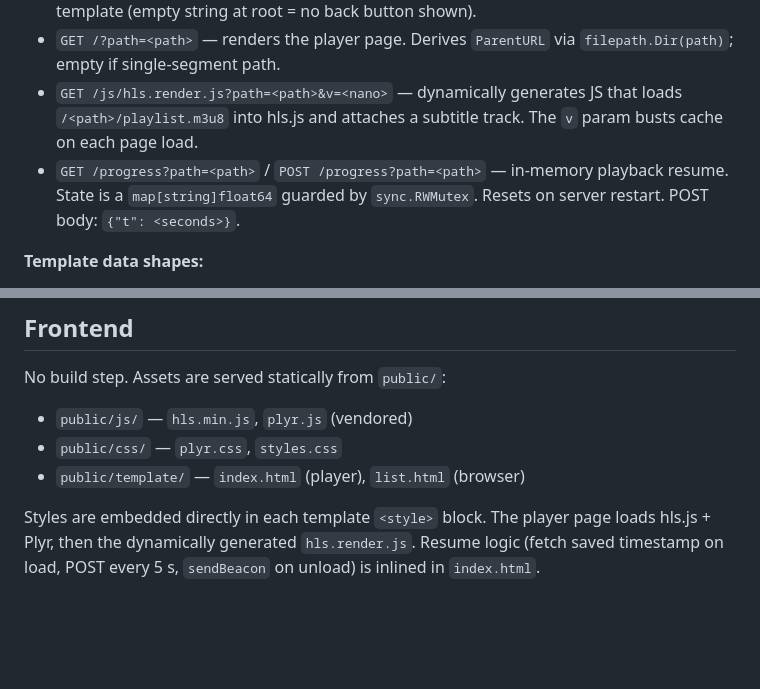
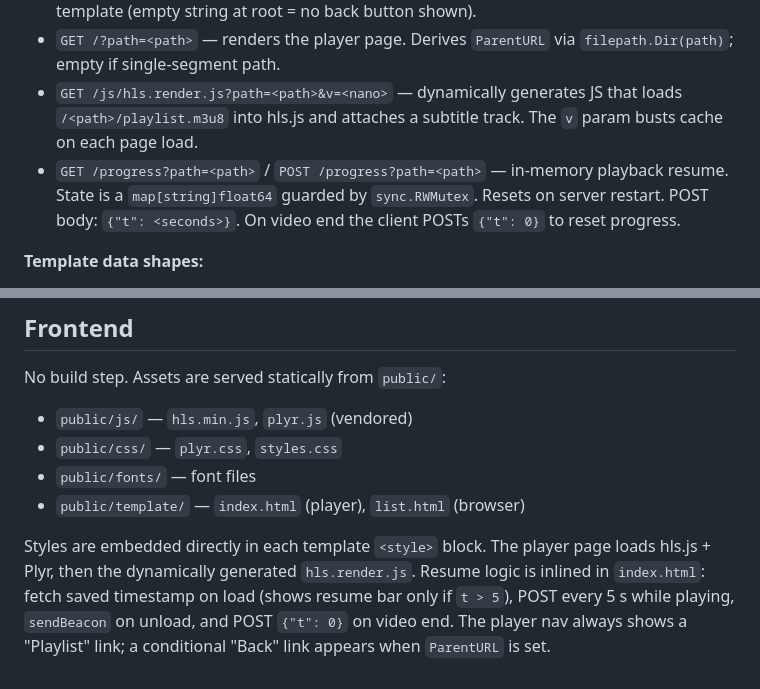
Before and after one commit to imkk000/go-hls-streaming-server, a Markdown page: CLAUDE.md, 2 parts joined by grey strips. GitHub-like rendering; blank space fills up the shorter version.

```diff
--- a/CLAUDE.md
+++ b/CLAUDE.md
@@ -31,7 +31,7 @@ Everything lives in `main.go` (single file). The server uses Echo with Basic Aut
 - `GET /playlist[?s=<path>]` — reads `segments/<path>` directory; for each subdirectory checks whether `playlist.m3u8` exists inside it. If yes → card links to `/?path=<subpath>` (player). If no → card links to `/playlist?s=<subpath>` (deeper browse). Passes `ParentURL` to template (empty string at root = no back button shown).
 - `GET /?path=<path>` — renders the player page. Derives `ParentURL` via `filepath.Dir(path)`; empty if single-segment path.
 - `GET /js/hls.render.js?path=<path>&v=<nano>` — dynamically generates JS that loads `/<path>/playlist.m3u8` into hls.js and attaches a subtitle track. The `v` param busts cache on each page load.
-- `GET /progress?path=<path>` / `POST /progress?path=<path>` — in-memory playback resume. State is a `map[string]float64` guarded by `sync.RWMutex`. Resets on server restart. POST body: `{"t": <seconds>}`.
+- `GET /progress?path=<path>` / `POST /progress?path=<path>` — in-memory playback resume. State is a `map[string]float64` guarded by `sync.RWMutex`. Resets on server restart. POST body: `{"t": <seconds>}`. On video end the client POSTs `{"t": 0}` to reset progress.
 
 **Template data shapes:**
 
@@ -55,6 +55,7 @@ The server detects playable directories solely by the presence of `playlist.m3u8
 No build step. Assets are served statically from `public/`:
 - `public/js/` — `hls.min.js`, `plyr.js` (vendored)
 - `public/css/` — `plyr.css`, `styles.css`
+- `public/fonts/` — font files
 - `public/template/` — `index.html` (player), `list.html` (browser)
 
-Styles are embedded directly in each template `<style>` block. The player page loads hls.js + Plyr, then the dynamically generated `hls.render.js`. Resume logic (fetch saved timestamp on load, POST every 5 s, `sendBeacon` on unload) is inlined in `index.html`.
+Styles are embedded directly in each template `<style>` block. The player page loads hls.js + Plyr, then the dynamically generated `hls.render.js`. Resume logic is inlined in `index.html`: fetch saved timestamp on load (shows resume bar only if `t > 5`), POST every 5 s while playing, `sendBeacon` on unload, and POST `{"t": 0}` on video end. The player nav always shows a "Playlist" link; a conditional "Back" link appears when `ParentURL` is set.
```
Also changed, not shown: README.md (+13 -13 lines).
